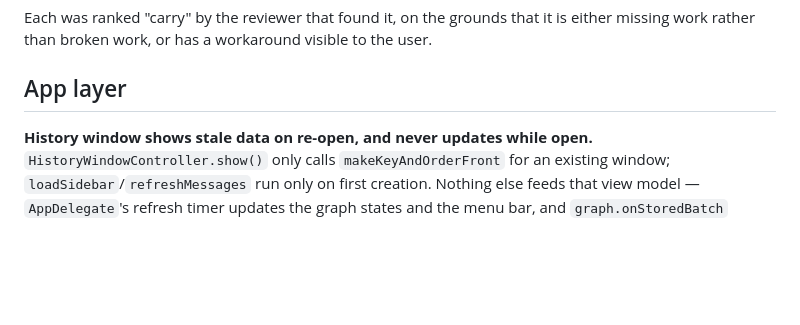
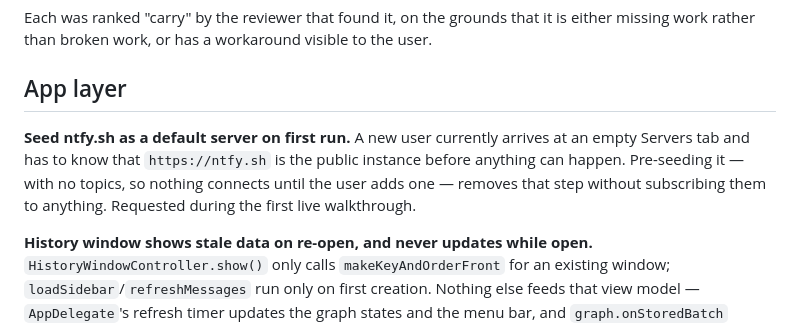
Before and after one commit to ctaloi/ntfyme, a Markdown page: docs/superpowers/followups.md, the part around the change. GitHub-like rendering; blank space fills up the shorter version.

Commit message:
docs: note seeding ntfy.sh as a default server
Raised during the first live walkthrough of the running app: a new user
lands on an empty Servers tab and has to already know that
https://ntfy.sh is the public instance. Seeding it with no topics costs
nothing and subscribes them to nothing, since a server with no topics does
not open a connection.

Co-Authored-By: Claude Opus 5 (1M context) <noreply@anthropic.com>
Claude-Session: https://claude.ai/code/session_01Bi4wGjHoZakgEkQTtQjyK1

```diff
--- a/docs/superpowers/followups.md
+++ b/docs/superpowers/followups.md
@@ -9,6 +9,13 @@ is either missing work rather than broken work, or has a workaround visible to
 the user.
 
 ## App layer
+
+**Seed ntfy.sh as a default server on first run.** A new user currently
+arrives at an empty Servers tab and has to know that `https://ntfy.sh` is the
+public instance before anything can happen. Pre-seeding it — with no topics,
+so nothing connects until the user adds one — removes that step without
+subscribing them to anything. Requested during the first live walkthrough.
+
 
 **History window shows stale data on re-open, and never updates while open.**
 `HistoryWindowController.show()` only calls `makeKeyAndOrderFront` for an
```
